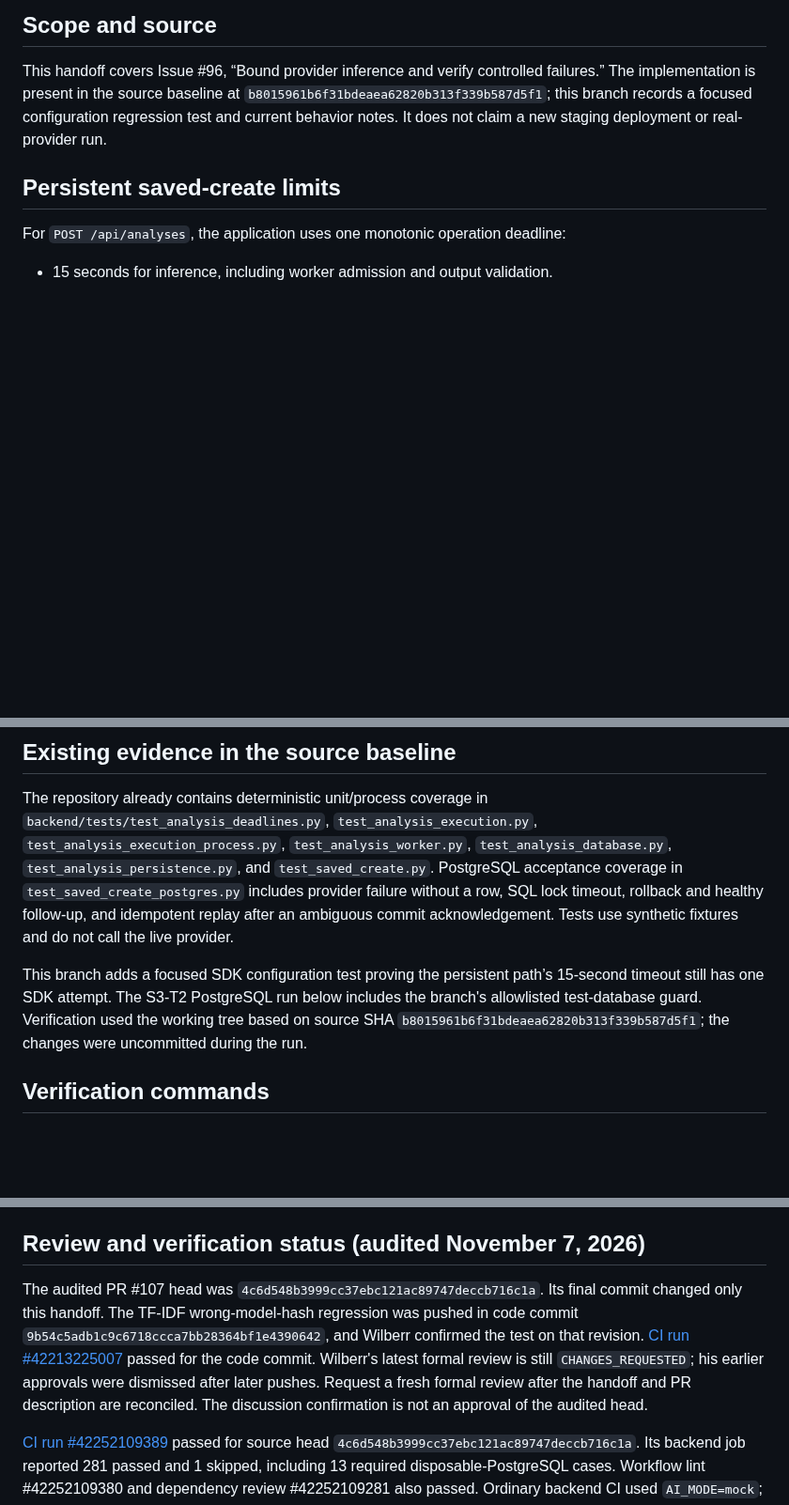
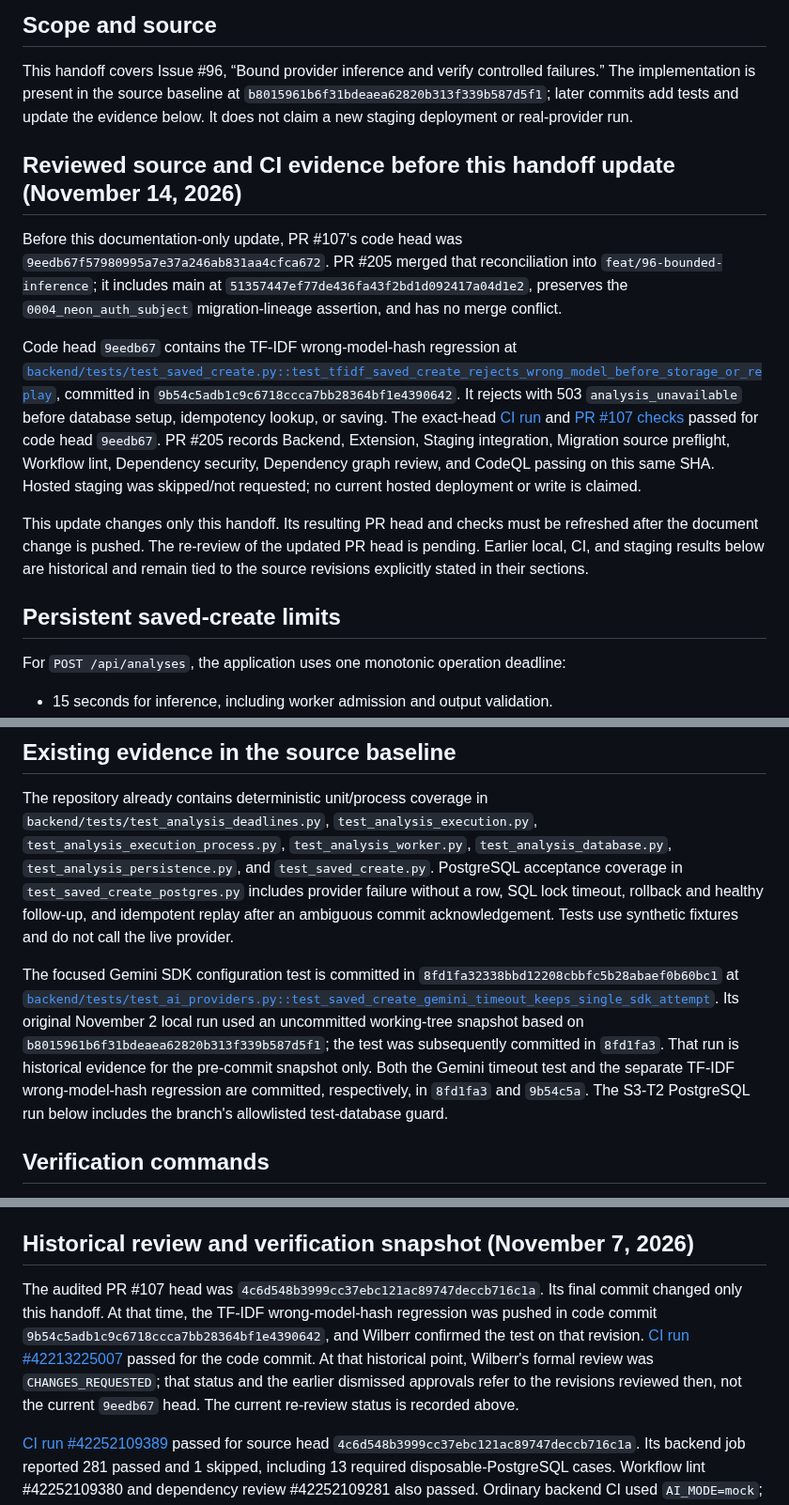
Before and after one commit to kendshhh/PhishLens, a Markdown page: docs/s3-t2-provider-bounds-handoff.md, 3 parts joined by grey strips. Shown at 94% size. Drawn GitHub-style; blank space fills up the shorter version.

Commit message:
docs: reconcile issue 96 evidence by revision

```diff
--- a/docs/s3-t2-provider-bounds-handoff.md
+++ b/docs/s3-t2-provider-bounds-handoff.md
@@ -4,9 +4,33 @@
 
 This handoff covers Issue #96, “Bound provider inference and verify controlled
 failures.” The implementation is present in the source baseline at
-`b8015961b6f31bdeaea62820b313f339b587d5f1`; this branch records a focused
-configuration regression test and current behavior notes. It does not claim a
-new staging deployment or real-provider run.
+`b8015961b6f31bdeaea62820b313f339b587d5f1`; later commits add tests and update
+the evidence below. It does not claim a new staging deployment or real-provider
+run.
+
+## Reviewed source and CI evidence before this handoff update (November 14, 2026)
+
+Before this documentation-only update, PR #107's code head was
+`9eedb67f57980995a7e37a246ab831aa4cfca672`. PR #205 merged that reconciliation
+into `feat/96-bounded-inference`; it includes main at
+`51357447ef77de436fa43f2bd1d092417a04d1e2`, preserves the
+`0004_neon_auth_subject` migration-lineage assertion, and has no merge conflict.
+
+Code head `9eedb67` contains the TF-IDF wrong-model-hash regression at
+[`backend/tests/test_saved_create.py::test_tfidf_saved_create_rejects_wrong_model_before_storage_or_replay`](https://github.com/kendshhh/PhishLens/blob/9eedb67f57980995a7e37a246ab831aa4cfca672/backend/tests/test_saved_create.py#L223),
+committed in `9b54c5adb1c9c6718ccca7bb28364bf1e4390642`. It rejects with
+503 `analysis_unavailable` before database setup, idempotency lookup, or saving.
+The exact-head [CI run](https://github.com/kendshhh/PhishLens/actions/runs/43581813221)
+and [PR #107 checks](https://github.com/kendshhh/PhishLens/actions/runs/43581726243)
+passed for code head `9eedb67`. PR #205 records Backend, Extension, Staging integration, Migration
+source preflight, Workflow lint, Dependency security, Dependency graph review,
+and CodeQL passing on this same SHA. Hosted staging was skipped/not requested;
+no current hosted deployment or write is claimed.
+
+This update changes only this handoff. Its resulting PR head and checks must be
+refreshed after the document change is pushed. The re-review of the updated PR
+head is pending. Earlier local, CI, and staging results below are historical and
+remain tied to the source revisions explicitly stated in their sections.
 
 ## Persistent saved-create limits
 
@@ -46,11 +70,16 @@ lock timeout, rollback and healthy follow-up, and idempotent replay after an
 ambiguous commit acknowledgement. Tests use synthetic fixtures and do not call
 the live provider.
 
-This branch adds a focused SDK configuration test proving the persistent path’s
-15-second timeout still has one SDK attempt. The S3-T2 PostgreSQL run below
-includes the branch's allowlisted test-database guard. Verification used the
-working tree based on source SHA `b8015961b6f31bdeaea62820b313f339b587d5f1`;
-the changes were uncommitted during the run.
+The focused Gemini SDK configuration test is committed in
+`8fd1fa32338bbd12208cbbfc5b28abaef0b60bc1` at
+[`backend/tests/test_ai_providers.py::test_saved_create_gemini_timeout_keeps_single_sdk_attempt`](https://github.com/kendshhh/PhishLens/blob/9eedb67f57980995a7e37a246ab831aa4cfca672/backend/tests/test_ai_providers.py#L68).
+Its original November 2 local run used an uncommitted working-tree snapshot
+based on `b8015961b6f31bdeaea62820b313f339b587d5f1`; the test was subsequently
+committed in `8fd1fa3`. That run is historical evidence for the pre-commit
+snapshot only. Both the Gemini timeout test and the separate TF-IDF
+wrong-model-hash regression are committed, respectively, in `8fd1fa3` and
+`9b54c5a`. The S3-T2 PostgreSQL run below includes the branch's allowlisted
+test-database guard.
 
 ## Verification commands
 
@@ -195,17 +224,17 @@ evidence; it does not establish failure-path behavior, model accuracy, or
 browser acceptance. Evidence was recorded on Issues #90 and #96. No extension
 artifact was required for this server-side check.
 
-## Review and verification status (audited November 7, 2026)
+## Historical review and verification snapshot (November 7, 2026)
 
 The audited PR #107 head was
 `4c6d548b3999cc37ebc121ac89747deccb716c1a`. Its final commit changed
-only this handoff. The TF-IDF wrong-model-hash regression was pushed in code
+only this handoff. At that time, the TF-IDF wrong-model-hash regression was pushed in code
 commit `9b54c5adb1c9c6718ccca7bb28364bf1e4390642`, and Wilberr confirmed
 the test on that revision. [CI run #42213225007](https://github.com/kendshhh/PhishLens/actions/runs/42213225007)
-passed for the code commit. Wilberr's latest formal review is still
-`CHANGES_REQUESTED`; his earlier approvals were dismissed after later pushes.
-Request a fresh formal review after the handoff and PR description are
-reconciled. The discussion confirmation is not an approval of the audited head.
+passed for the code commit. At that historical point, Wilberr's formal review
+was `CHANGES_REQUESTED`; that status and the earlier dismissed approvals refer
+to the revisions reviewed then, not the current `9eedb67` head. The current
+re-review status is recorded above.
 
 [CI run #42252109389](https://github.com/kendshhh/PhishLens/actions/runs/42252109389)
 passed for source head `4c6d548b3999cc37ebc121ac89747deccb716c1a`.
```
